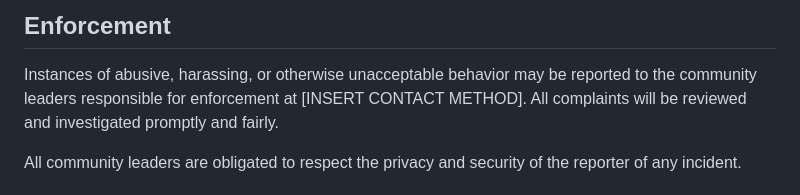
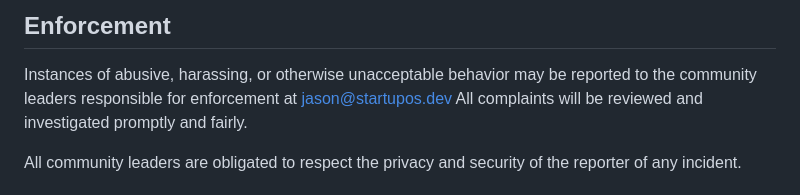
Before and after one commit to VerinFast/verinfast, a Markdown page: CODE_OF_CONDUCT.md, the part around the change. Drawn GitHub-style.

Commit message:
add contact email

```diff
--- a/CODE_OF_CONDUCT.md
+++ b/CODE_OF_CONDUCT.md
@@ -61,7 +61,7 @@ representative at an online or offline event.
 
 Instances of abusive, harassing, or otherwise unacceptable behavior may be
 reported to the community leaders responsible for enforcement at
-[INSERT CONTACT METHOD].
+jason@startupos.dev
 All complaints will be reviewed and investigated promptly and fairly.
 
 All community leaders are obligated to respect the privacy and security of the
```
